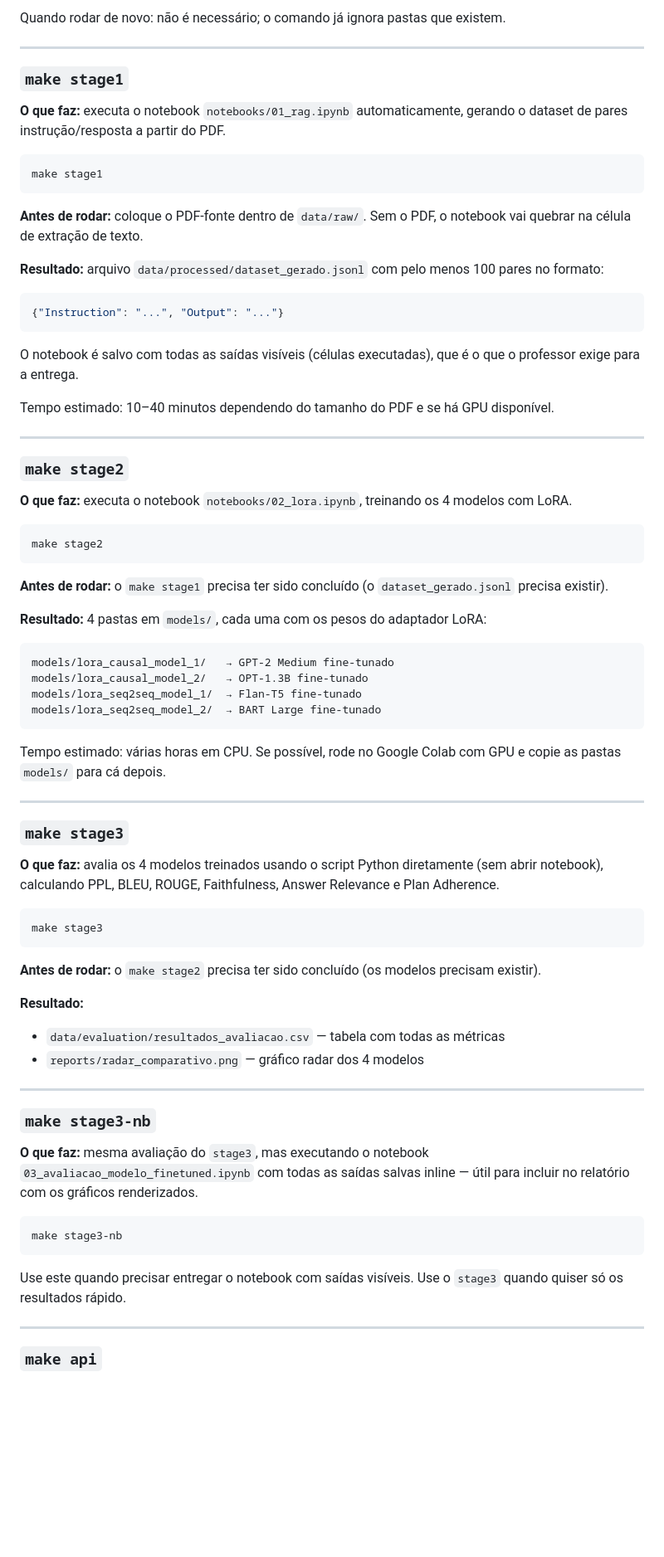
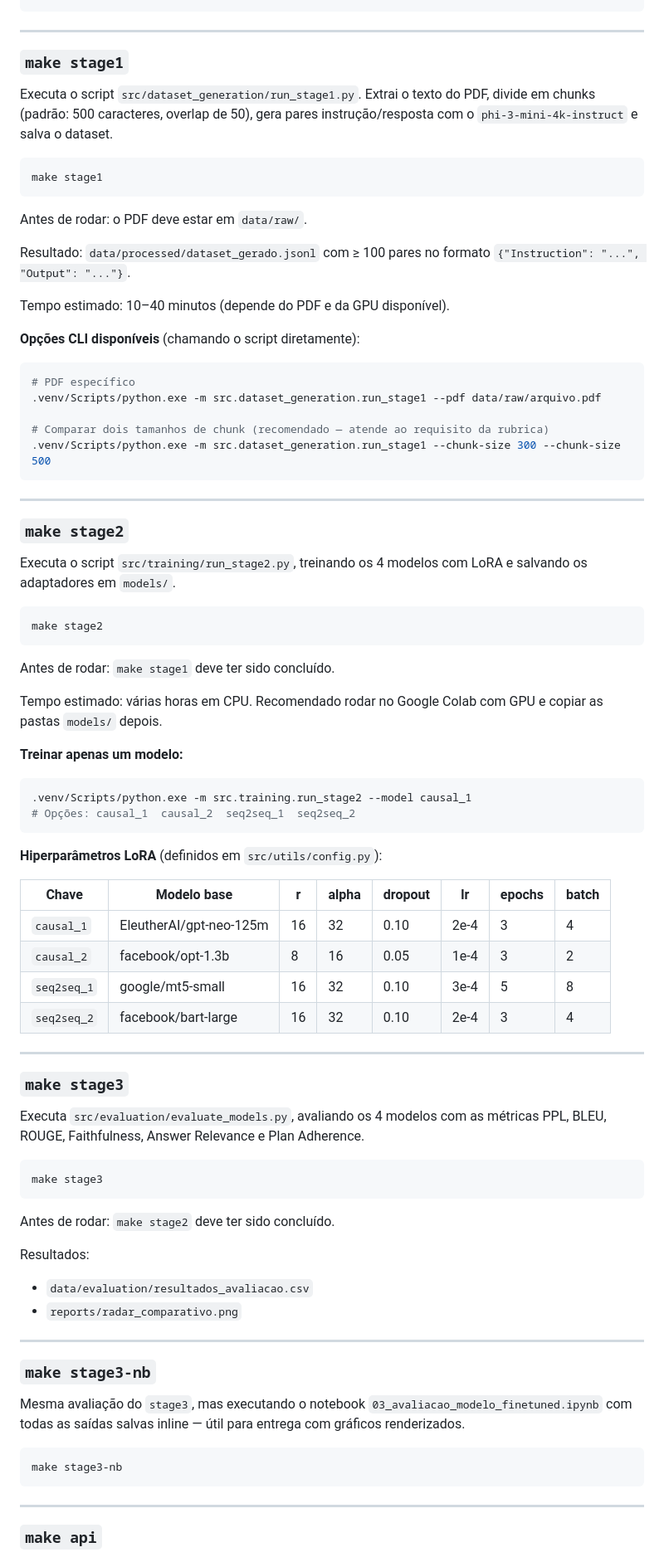
Before and after one commit to SamuelMorais45/rag_lora_project, a Markdown page: README.md, the part around one of its changes. Shown at 83% size. GitHub-like rendering; blank space fills up the shorter version.

````diff
--- a/README.md
+++ b/README.md
@@ -109,78 +167,86 @@ static/          ← frontend HTML da API
 ```
-
-Quando rodar de novo: não é necessário; o comando já ignora pastas que existem.
 
 ---
 
 ### `make stage1`
 
-**O que faz:** executa o notebook `notebooks/01_rag.ipynb` automaticamente, gerando o dataset de pares instrução/resposta a partir do PDF.
+Executa o script `src/dataset_generation/run_stage1.py`. Extrai o texto do PDF, divide em chunks (padrão: 500 caracteres, overlap de 50), gera pares instrução/resposta com o `phi-3-mini-4k-instruct` e salva o dataset.
 
-```cmd
+```bash
 make stage1
 ```
 
-**Antes de rodar:** coloque o PDF-fonte dentro de `data/raw/`. Sem o PDF, o notebook vai quebrar na célula de extração de texto.
+Antes de rodar: o PDF deve estar em `data/raw/`.
 
-**Resultado:** arquivo `data/processed/dataset_gerado.jsonl` com pelo menos 100 pares no formato:
-```json
-{"Instruction": "...", "Output": "..."}
+Resultado: `data/processed/dataset_gerado.jsonl` com ≥ 100 pares no formato `{"Instruction": "...", "Output": "..."}`.
+
+Tempo estimado: 10–40 minutos (depende do PDF e da GPU disponível).
+
+**Opções CLI disponíveis** (chamando o script diretamente):
+
+```bash
+# PDF específico
+.venv/Scripts/python.exe -m src.dataset_generation.run_stage1 --pdf data/raw/arquivo.pdf
+
+# Comparar dois tamanhos de chunk (recomendado — atende ao requisito da rubrica)
+.venv/Scripts/python.exe -m src.dataset_generation.run_stage1 --chunk-size 300 --chunk-size 500
 ```
-
-O notebook é salvo com todas as saídas visíveis (células executadas), que é o que o professor exige para a entrega.
-
-Tempo estimado: 10–40 minutos dependendo do tamanho do PDF e se há GPU disponível.
 
 ---
 
 ### `make stage2`
 
-**O que faz:** executa o notebook `notebooks/02_lora.ipynb`, treinando os 4 modelos com LoRA.
+Executa o script `src/training/run_stage2.py`, treinando os 4 modelos com LoRA e salvando os adaptadores em `models/`.
 
-```cmd
+```bash
 make stage2
 ```
 
-**Antes de rodar:** o `make stage1` precisa ter sido concluído (o `dataset_gerado.jsonl` precisa existir).
+Antes de rodar: `make stage1` deve ter sido concluído.
 
-**Resultado:** 4 pastas em `models/`, cada uma com os pesos do adaptador LoRA:
+Tempo estimado: várias horas em CPU. Recomendado rodar no Google Colab com GPU e copiar as pastas `models/` depois.
 
-```
-models/lora_causal_model_1/   → GPT-2 Medium fine-tunado
-models/lora_causal_model_2/   → OPT-1.3B fine-tunado
-models/lora_seq2seq_model_1/  → Flan-T5 fine-tunado
-models/lora_seq2seq_model_2/  → BART Large fine-tunado
+**Treinar apenas um modelo:**
+
+```bash
+.venv/Scripts/python.exe -m src.training.run_stage2 --model causal_1
+# Opções: causal_1  causal_2  seq2seq_1  seq2seq_2
 ```
 
-Tempo estimado: várias horas em CPU. Se possível, rode no Google Colab com GPU e copie as pastas `models/` para cá depois.
+**Hiperparâmetros LoRA** (definidos em `src/utils/config.py`):
+
+| Chave       | Modelo base              | r  | alpha | dropout | lr   | epochs | batch |
+|-------------|--------------------------|----|----|---------|------|--------|-------|
+| `causal_1`  | EleutherAI/gpt-neo-125m  | 16 | 32 | 0.10    | 2e-4 | 3      | 4     |
+| `causal_2`  | facebook/opt-1.3b        | 8  | 16 | 0.05    | 1e-4 | 3      | 2     |
+| `seq2seq_1` | google/mt5-small         | 16 | 32 | 0.10    | 3e-4 | 5      | 8     |
+| `seq2seq_2` | facebook/bart-large      | 16 | 32 | 0.10    | 2e-4 | 3      | 4     |
 
 ---
 
 ### `make stage3`
 
-**O que faz:** avalia os 4 modelos treinados usando o script Python diretamente (sem abrir notebook), calculando PPL, BLEU, ROUGE, Faithfulness, Answer Relevance e Plan Adherence.
+Executa `src/evaluation/evaluate_models.py`, avaliando os 4 modelos com as métricas PPL, BLEU, ROUGE, Faithfulness, Answer Relevance e Plan Adherence.
 
-```cmd
+```bash
 make stage3
 ```
 
-**Antes de rodar:** o `make stage2` precisa ter sido concluído (os modelos precisam existir).
+Antes de rodar: `make stage2` deve ter sido concluído.
 
-**Resultado:**
-- `data/evaluation/resultados_avaliacao.csv` — tabela com todas as métricas
-- `reports/radar_comparativo.png` — gráfico radar dos 4 modelos
+Resultados:
+- `data/evaluation/resultados_avaliacao.csv`
+- `reports/radar_comparativo.png`
 
 ---
 
 ### `make stage3-nb`
 
-**O que faz:** mesma avaliação do `stage3`, mas executando o notebook `03_avaliacao_modelo_finetuned.ipynb` com todas as saídas salvas inline — útil para incluir no relatório com os gráficos renderizados.
+Mesma avaliação do `stage3`, mas executando o notebook `03_avaliacao_modelo_finetuned.ipynb` com todas as saídas salvas inline — útil para entrega com gráficos renderizados.
 
-```cmd
+```bash
 make stage3-nb
 ```
-
-Use este quando precisar entregar o notebook com saídas visíveis. Use o `stage3` quando quiser só os resultados rápido.
 
 ---
 
````
Also changed, not shown: other parts of README.md (+172 -102 lines).
